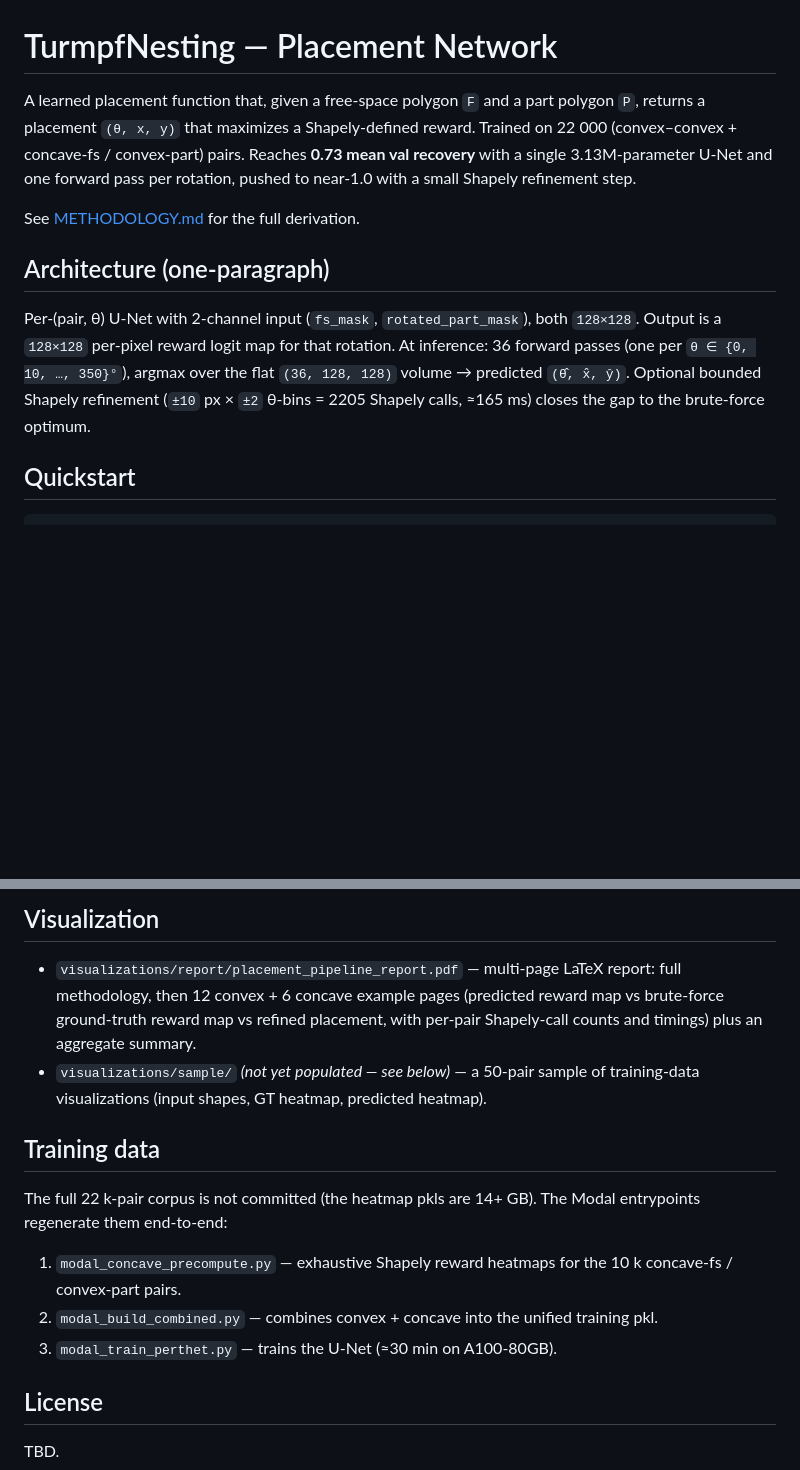
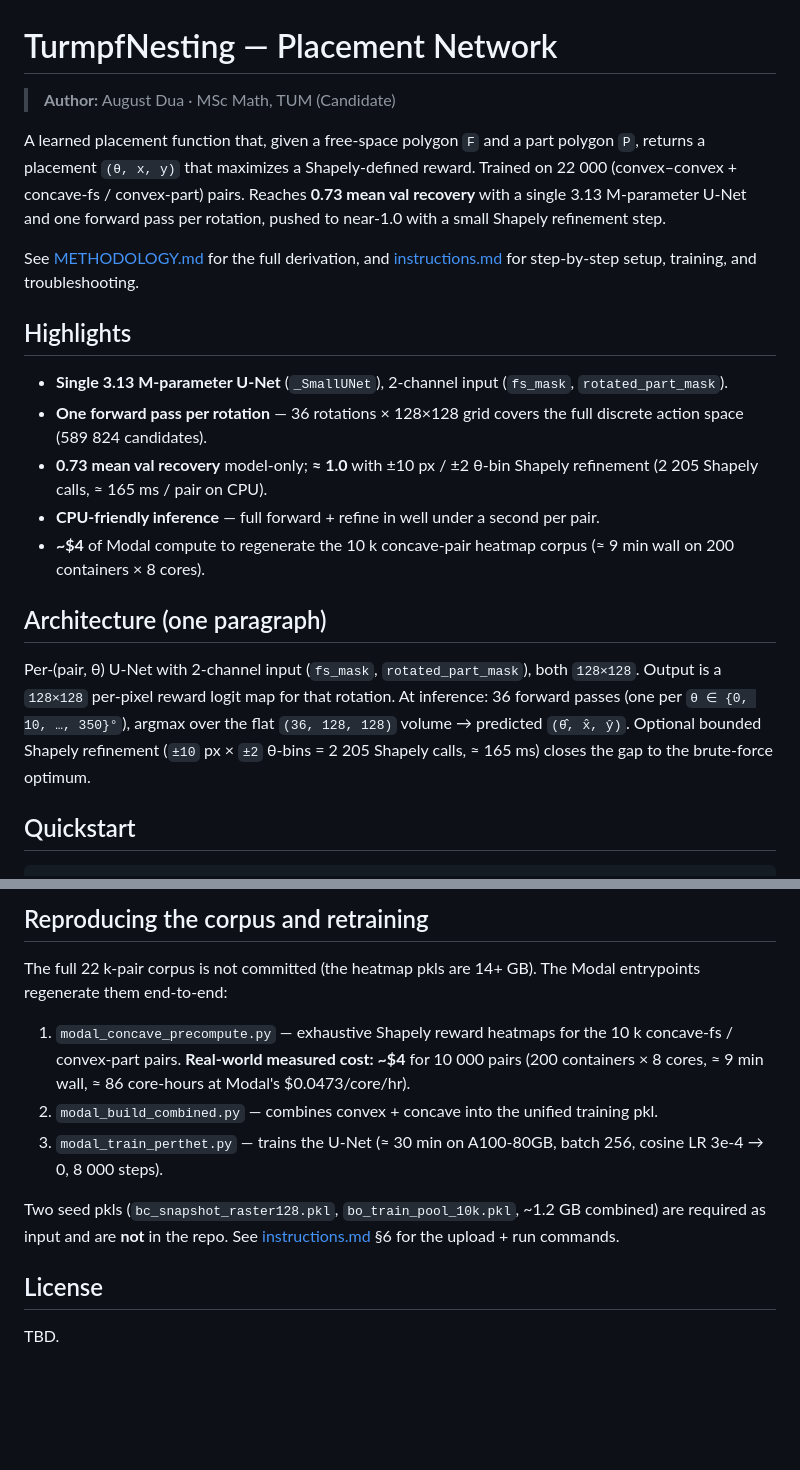
Before and after one commit to augustdua/TurmpfNesting, a Markdown page: README.md, 2 parts joined by grey strips. GitHub-like rendering; blank space fills up the shorter version.

```diff
--- a/README.md
+++ b/README.md
@@ -1,12 +1,22 @@
 # TurmpfNesting — Placement Network
 
-A learned placement function that, given a free-space polygon `F` and a part polygon `P`, returns a placement `(θ, x, y)` that maximizes a Shapely-defined reward. Trained on 22 000 (convex–convex + concave-fs / convex-part) pairs. Reaches **0.73 mean val recovery** with a single 3.13M-parameter U-Net and one forward pass per rotation, pushed to near-1.0 with a small Shapely refinement step.
+> **Author:** August Dua · MSc Math, TUM (Candidate)
 
-See [METHODOLOGY.md](METHODOLOGY.md) for the full derivation.
+A learned placement function that, given a free-space polygon `F` and a part polygon `P`, returns a placement `(θ, x, y)` that maximizes a Shapely-defined reward. Trained on 22 000 (convex–convex + concave-fs / convex-part) pairs. Reaches **0.73 mean val recovery** with a single 3.13 M-parameter U-Net and one forward pass per rotation, pushed to near-1.0 with a small Shapely refinement step.
 
-## Architecture (one-paragraph)
+See [METHODOLOGY.md](METHODOLOGY.md) for the full derivation, and [instructions.md](instructions.md) for step-by-step setup, training, and troubleshooting.
 
-Per-(pair, θ) U-Net with 2-channel input (`fs_mask`, `rotated_part_mask`), both `128×128`. Output is a `128×128` per-pixel reward logit map for that rotation. At inference: 36 forward passes (one per `θ ∈ {0, 10, …, 350}°`), argmax over the flat `(36, 128, 128)` volume → predicted `(θ̂, x̂, ŷ)`. Optional bounded Shapely refinement (`±10` px × `±2` θ-bins = 2205 Shapely calls, ≈165 ms) closes the gap to the brute-force optimum.
+## Highlights
+
+- **Single 3.13 M-parameter U-Net** (`_SmallUNet`), 2-channel input (`fs_mask`, `rotated_part_mask`).
+- **One forward pass per rotation** — 36 rotations × 128×128 grid covers the full discrete action space (589 824 candidates).
+- **0.73 mean val recovery** model-only; **≈ 1.0** with ±10 px / ±2 θ-bin Shapely refinement (2 205 Shapely calls, ≈ 165 ms / pair on CPU).
+- **CPU-friendly inference** — full forward + refine in well under a second per pair.
+- **~$4** of Modal compute to regenerate the 10 k concave-pair heatmap corpus (≈ 9 min wall on 200 containers × 8 cores).
+
+## Architecture (one paragraph)
+
+Per-(pair, θ) U-Net with 2-channel input (`fs_mask`, `rotated_part_mask`), both `128×128`. Output is a `128×128` per-pixel reward logit map for that rotation. At inference: 36 forward passes (one per `θ ∈ {0, 10, …, 350}°`), argmax over the flat `(36, 128, 128)` volume → predicted `(θ̂, x̂, ŷ)`. Optional bounded Shapely refinement (`±10` px × `±2` θ-bins = 2 205 Shapely calls, ≈ 165 ms) closes the gap to the brute-force optimum.
 
 ## Quickstart
 
@@ -50,16 +106,13 @@ For the full step-by-step setup (CUDA/CPU PyTorch, Modal training, troubleshooti
 
-## Visualization
-
-- `visualizations/report/placement_pipeline_report.pdf` — multi-page LaTeX report: full methodology, then 12 convex + 6 concave example pages (predicted reward map vs brute-force ground-truth reward map vs refined placement, with per-pair Shapely-call counts and timings) plus an aggregate summary.
-- `visualizations/sample/` *(not yet populated — see below)* — a 50-pair sample of training-data visualizations (input shapes, GT heatmap, predicted heatmap).
-
-## Training data
+## Reproducing the corpus and retraining
 
 The full 22 k-pair corpus is not committed (the heatmap pkls are 14+ GB). The Modal entrypoints regenerate them end-to-end:
 
-1. `modal_concave_precompute.py` — exhaustive Shapely reward heatmaps for the 10 k concave-fs / convex-part pairs.
+1. `modal_concave_precompute.py` — exhaustive Shapely reward heatmaps for the 10 k concave-fs / convex-part pairs. **Real-world measured cost: ~$4** for 10 000 pairs (200 containers × 8 cores, ≈ 9 min wall, ≈ 86 core-hours at Modal's $0.0473/core/hr).
 2. `modal_build_combined.py` — combines convex + concave into the unified training pkl.
-3. `modal_train_perthet.py` — trains the U-Net (≈30 min on A100-80GB).
+3. `modal_train_perthet.py` — trains the U-Net (≈ 30 min on A100-80GB, batch 256, cosine LR 3e-4 → 0, 8 000 steps).
+
+Two seed pkls (`bc_snapshot_raster128.pkl`, `bo_train_pool_10k.pkl`, ~1.2 GB combined) are required as input and are **not** in the repo. See [instructions.md](instructions.md) §6 for the upload + run commands.
 
 ## License
 
```
Also changed, not shown: other parts of README.md (+50 -4 lines).
